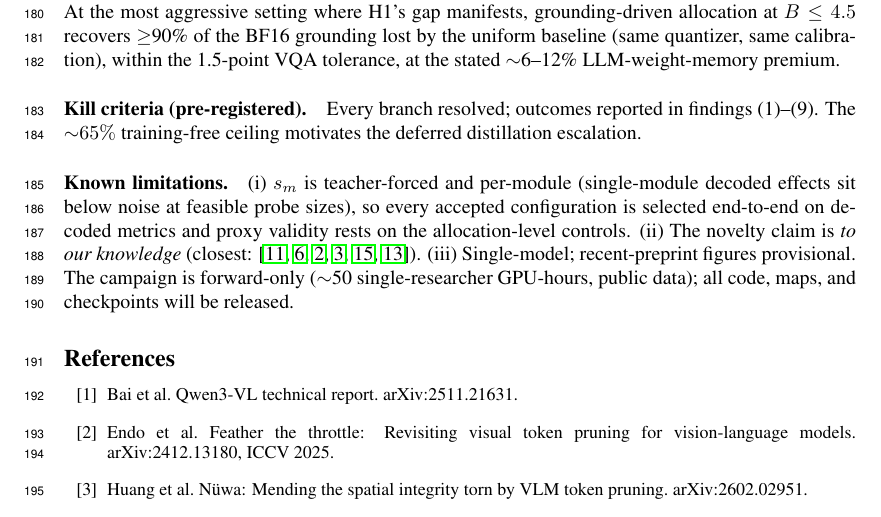
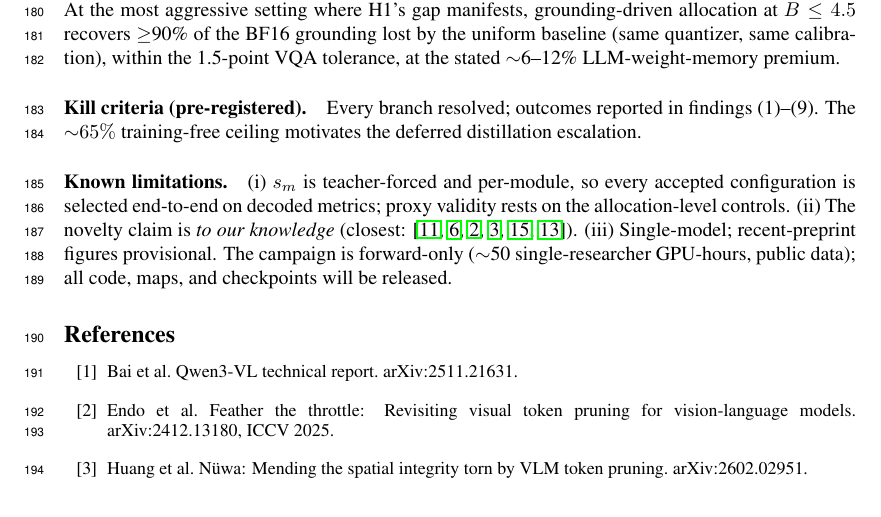
Before and after one commit to deafeaefa/amogh, a LaTeX paper (paper/main.tex): part of page 7 of 8, cut so that both start at the same text. Compiled offline with pdfLaTeX.

```diff
--- a/paper/main.tex
+++ b/paper/main.tex
@@ -147,7 +147,7 @@
 
 \paragraph{Kill criteria (pre-registered).} Every branch resolved; outcomes reported in findings (1)--(9). The ${\sim}65\%$ training-free ceiling motivates the deferred distillation escalation.
 
-\paragraph{Known limitations.} (i) $s_m$ is teacher-forced and per-module (single-module decoded effects sit below noise at feasible probe sizes), so every accepted configuration is selected end-to-end on decoded metrics and proxy validity rests on the allocation-level controls. (ii) The novelty claim is \emph{to our knowledge} (closest: \cite{gwq,mbq,feather,nuwa,sqapvla,rethinkingsmall}). (iii) Single-model; recent-preprint figures provisional. The campaign is forward-only (${\sim}$50 single-researcher GPU-hours, public data); all code, maps, and checkpoints will be released.
+\paragraph{Known limitations.} (i) $s_m$ is teacher-forced and per-module, so every accepted configuration is selected end-to-end on decoded metrics; proxy validity rests on the allocation-level controls. (ii) The novelty claim is \emph{to our knowledge} (closest: \cite{gwq,mbq,feather,nuwa,sqapvla,rethinkingsmall}). (iii) Single-model; recent-preprint figures provisional. The campaign is forward-only (${\sim}$50 single-researcher GPU-hours, public data); all code, maps, and checkpoints will be released.
 
 \begin{thebibliography}{20}\small
 \bibitem{qwen3vl} Bai et al. Qwen3-VL technical report. arXiv:2511.21631.
```
